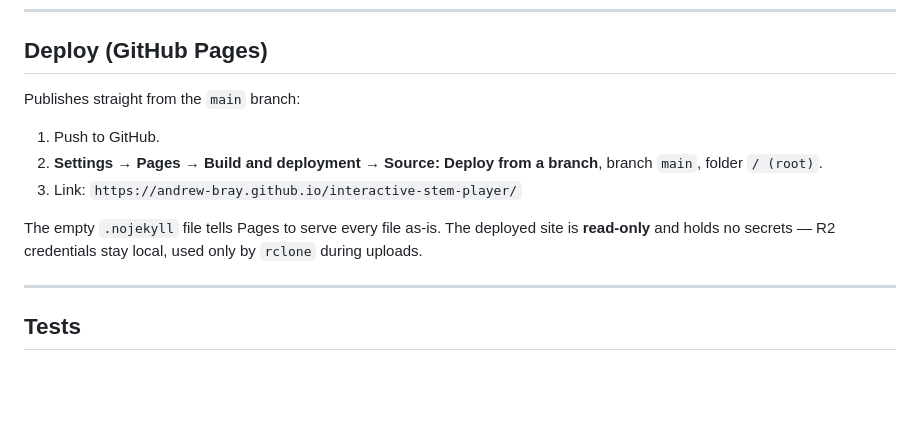
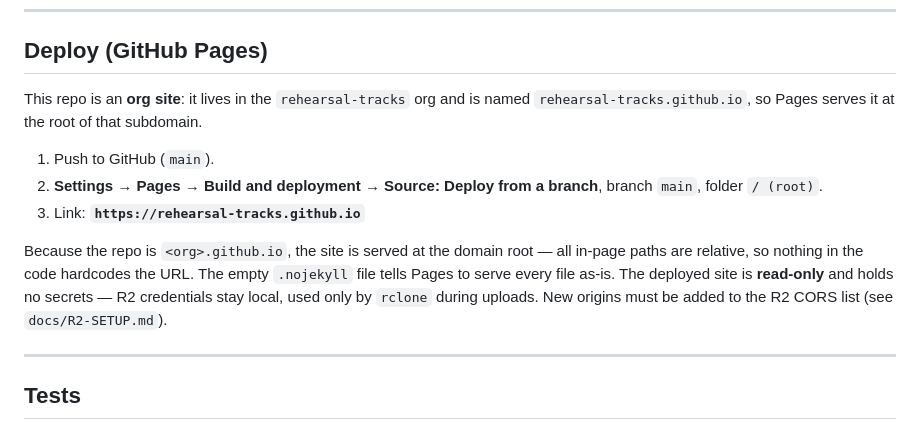
Before and after one commit to rehearsal-tracks/rehearsal-tracks.github.io, a Markdown page: README.md, the part around the change. Drawn GitHub-style; blank space fills up the shorter version.

Commit message:
docs: point deploy + CORS at rehearsal-tracks.github.io org site

```diff
--- a/README.md
+++ b/README.md
@@ -141,16 +141,20 @@ always reflects whatever is in the bucket — no sync step. Run it alongside
 
 ## Deploy (GitHub Pages)
 
-Publishes straight from the `main` branch:
+This repo is an **org site**: it lives in the `rehearsal-tracks` org and is named
+`rehearsal-tracks.github.io`, so Pages serves it at the root of that subdomain.
 
-1. Push to GitHub.
+1. Push to GitHub (`main`).
 2. **Settings → Pages → Build and deployment → Source: Deploy from a branch**,
    branch `main`, folder `/ (root)`.
-3. Link: `https://andrew-bray.github.io/interactive-stem-player/`
+3. Link: **`https://rehearsal-tracks.github.io`**
 
-The empty `.nojekyll` file tells Pages to serve every file as-is. The deployed
-site is **read-only** and holds no secrets — R2 credentials stay local, used only
-by `rclone` during uploads.
+Because the repo is `<org>.github.io`, the site is served at the domain root — all
+in-page paths are relative, so nothing in the code hardcodes the URL. The empty
+`.nojekyll` file tells Pages to serve every file as-is. The deployed site is
+**read-only** and holds no secrets — R2 credentials stay local, used only by
+`rclone` during uploads. New origins must be added to the R2 CORS list (see
+`docs/R2-SETUP.md`).
 
 ---
 
```
Also changed, not shown: docs/R2-SETUP.md (+3 -2 lines).
